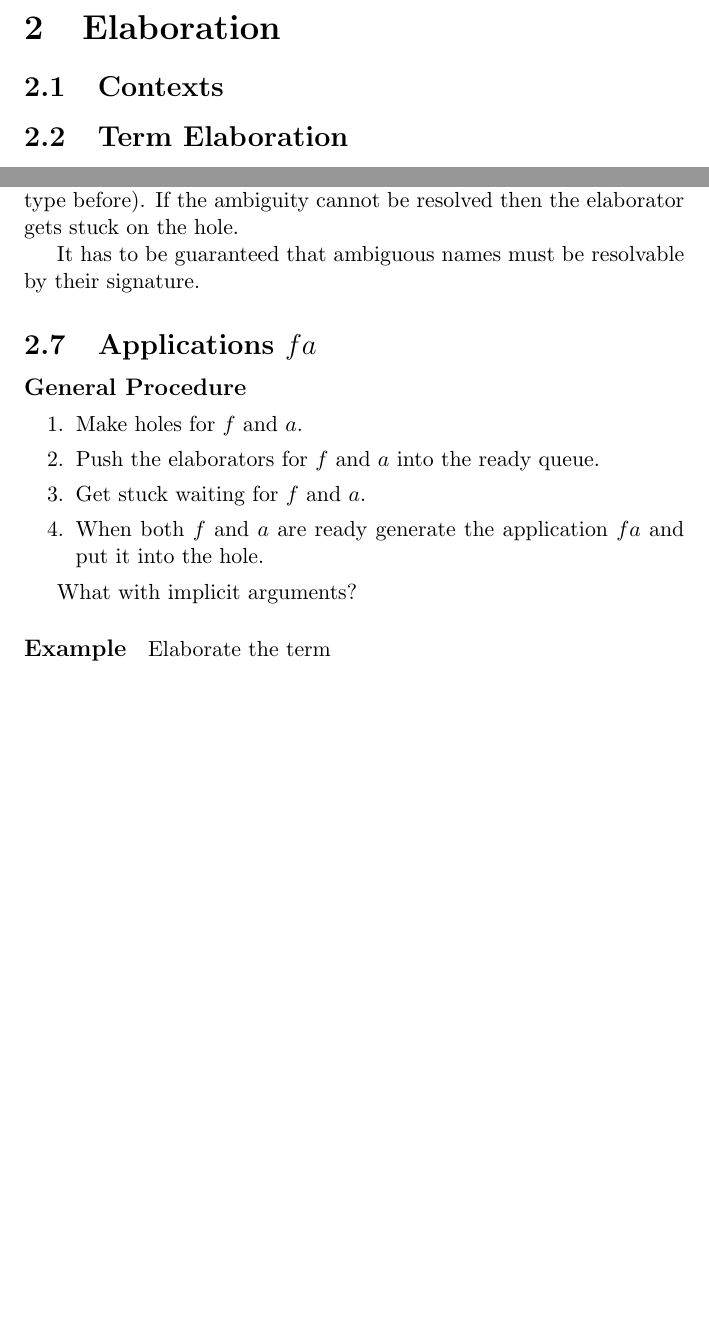
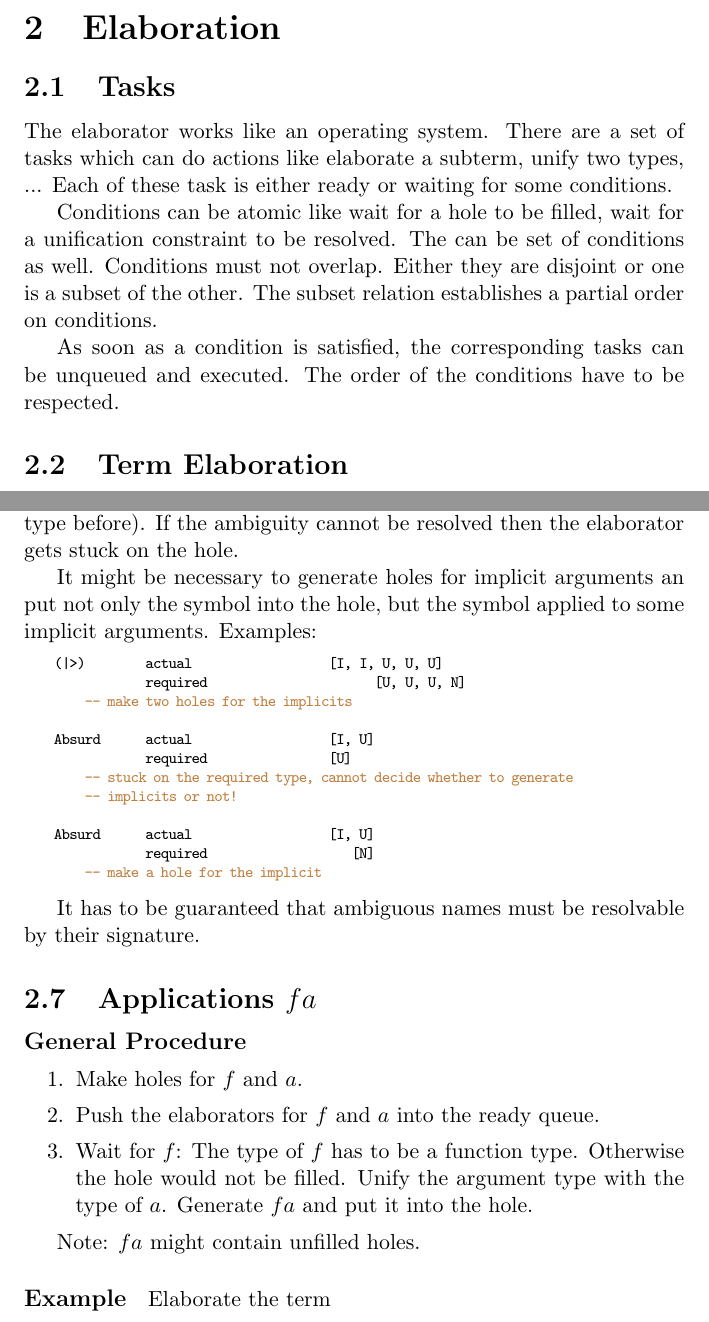
Before and after one commit to alba-lang/draft-docs, a LaTeX document (src/cmp-tex/cmp.tex, which reads src/cmp-tex/cmp_elaboration.tex): two parts of pages 4 and 9 of 18, joined at a grey line, cut so that both start at the same text, the shorter picture padded with empty space. Compiled offline with pdfLaTeX.

Commit message:
Added in 'Names' and chapter 'Tasks'
- How to handle implicit arguments

- Tasks and wait conditions like the scheduler of an operating system

	modified:   src/cmp-tex/cmp_elaboration.tex

```diff
--- a/src/cmp-tex/cmp_elaboration.tex
+++ b/src/cmp-tex/cmp_elaboration.tex
@@ -2,31 +2,24 @@
 %--------------------------------------------------------------------------------
 
 
-\begin{comment}
-    Proof carrying elaboration
-    ------------------------------------------------------------
-
-    An elaboration context consists of
-    - Set of modules
-    - Set of contexts
-        - bound variables with types
-        - set of metavariables with types
-        - set of constructed terms with types in this context
-        - set of subtype or equivalence pairs
-
-    A term is a pair (context-id, term number) or an axiomatic term.
-
-    Axiomatic terms: Prop, Any u, Uni. Axiomatic terms don't need a context.
-    They are welltyped and wellformed by axiom.
-
-    Gamma |- t1: T1, t2, T2, ....
-\end{comment}
 
 
 
+\subsection{Tasks}
+%--------------------------------------------------------------------------------
 
-\subsection{Contexts}
-%--------------------------------------------------------------------------------
+The elaborator works like an operating system. There are a set of tasks which
+can do actions like elaborate a subterm, unify two types, ... Each of these task
+is either ready or waiting for some conditions.
+
+Conditions can be atomic like wait for a hole to be filled, wait for a
+unification constraint to be resolved. The can be set of conditions as well.
+Conditions must not overlap. Either they are disjoint or one is a subset of the
+other. The subset relation establishes a partial order on conditions.
+
+As soon as a condition is satisfied, the corresponding tasks can be unqueued and
+executed. The order of the conditions have to be respected.
+
 
 
 \subsection{Term Elaboration}
@@ -345,6 +338,25 @@ Examples:
 If the signature of the hole and the signature of the symbol resolve the
 ambiguity then the symbol can be put into the hole (checking the type before).
 If the ambiguity cannot be resolved then the elaborator gets stuck on the hole.
+
+It might be necessary to generate holes for implicit arguments an put not only
+the symbol into the hole, but the symbol applied to some implicit arguments.
+%
+Examples:
+\begin{alba}
+    (|>)        actual                  [I, I, U, U, U]
+                required                      [U, U, U, N]
+        -- make two holes for the implicits
+
+    Absurd      actual                  [I, U]
+                required                [U]
+        -- stuck on the required type, cannot decide whether to generate
+        -- implicits or not!
+
+    Absurd      actual                  [I, U]
+                required                   [N]
+        -- make a hole for the implicit
+\end{alba}
 
 It has to be guaranteed that ambiguous names must be resolvable by their
 signature.
@@ -368,14 +380,13 @@ signature.
 
     \item Push the elaborators for $f$ and $a$ into the ready queue.
 
-    \item Get stuck waiting for $f$ and $a$.
-
-    \item When both $f$ and $a$ are ready generate the application $f a$ and put
-        it into the hole.
+    \item Wait for $f$: The type of $f$ has to be a function type. Otherwise the
+        hole would not be filled. Unify the argument type with the type of $a$.
+        Generate $f a$ and put it into the hole.
 \end{enumerate}
 
+Note: $f a$ might contain unfilled holes.
 
-What with implicit arguments?
 
 
 
```
Also changed, not shown: src/cmp-tex/cmp_elaboration.tex (6 more changed lines).
